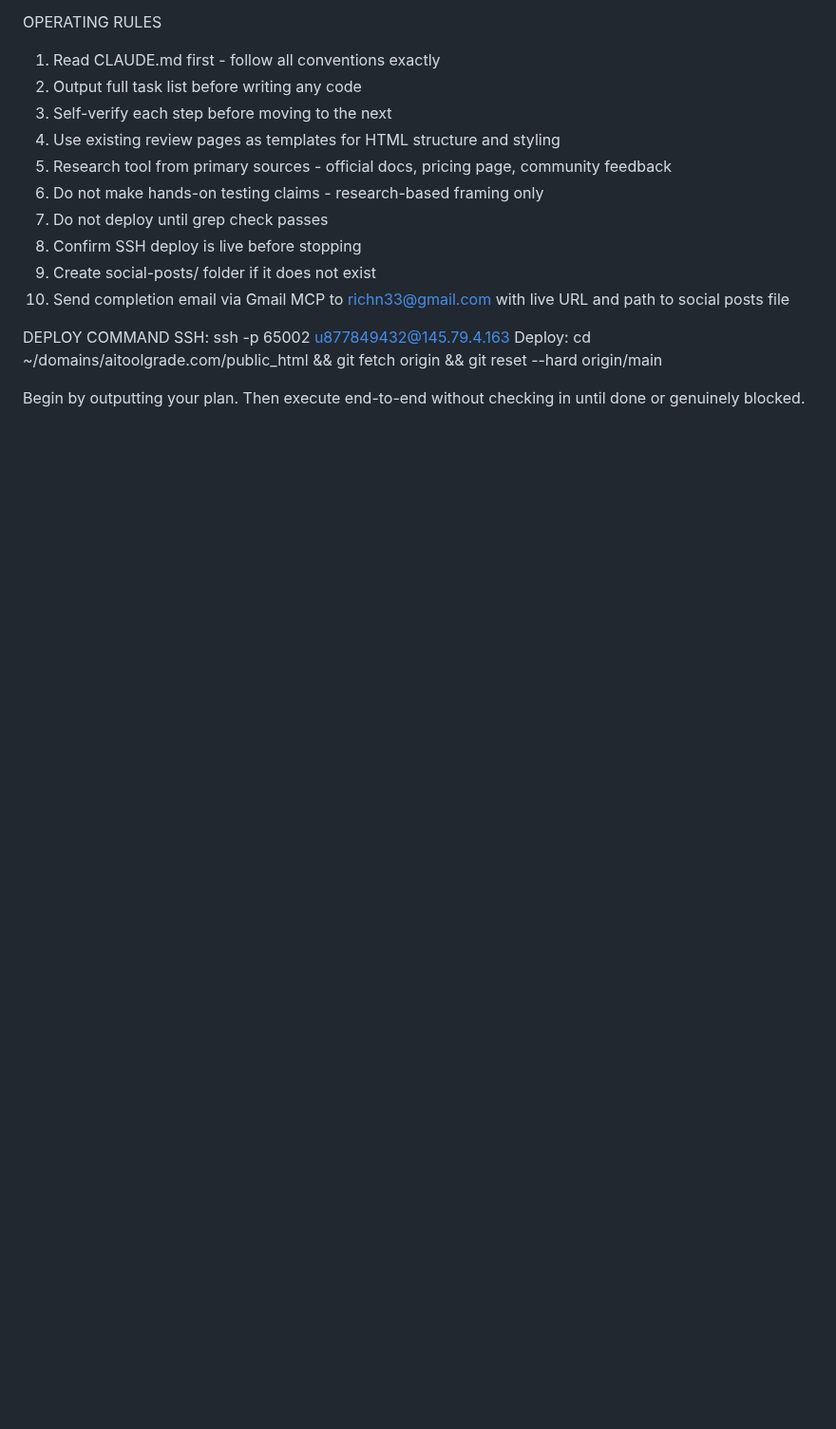
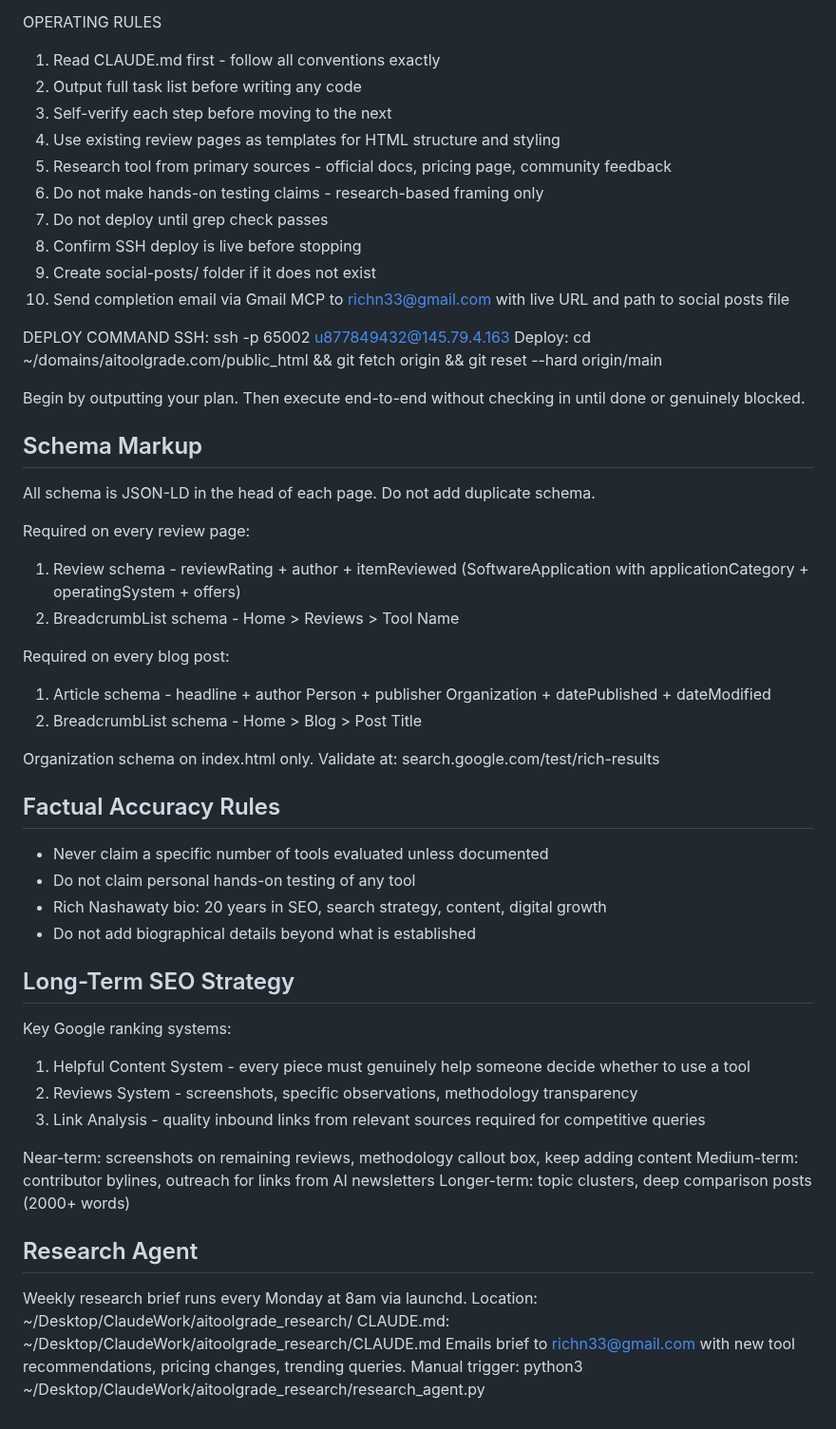
Before and after one commit to richn33-sys/aitoolgrade, a Markdown page: CLAUDE.md, the part around the change. Shown at 95% size. GitHub-like rendering; blank space fills up the shorter version.

Commit message:
add missing schema, SEO strategy, research agent sections to CLAUDE.md

```diff
--- a/CLAUDE.md
+++ b/CLAUDE.md
@@ -499,3 +499,40 @@ SSH: ssh -p 65002 u877849432@145.79.4.163
 Deploy: cd ~/domains/aitoolgrade.com/public_html && git fetch origin && git reset --hard origin/main
 
 Begin by outputting your plan. Then execute end-to-end without checking in until done or genuinely blocked.
+
+## Schema Markup
+All schema is JSON-LD in the head of each page. Do not add duplicate schema.
+
+Required on every review page:
+1. Review schema - reviewRating + author + itemReviewed (SoftwareApplication with applicationCategory + operatingSystem + offers)
+2. BreadcrumbList schema - Home > Reviews > Tool Name
+
+Required on every blog post:
+1. Article schema - headline + author Person + publisher Organization + datePublished + dateModified
+2. BreadcrumbList schema - Home > Blog > Post Title
+
+Organization schema on index.html only.
+Validate at: search.google.com/test/rich-results
+
+## Factual Accuracy Rules
+- Never claim a specific number of tools evaluated unless documented
+- Do not claim personal hands-on testing of any tool
+- Rich Nashawaty bio: 20 years in SEO, search strategy, content, digital growth
+- Do not add biographical details beyond what is established
+
+## Long-Term SEO Strategy
+Key Google ranking systems:
+1. Helpful Content System - every piece must genuinely help someone decide whether to use a tool
+2. Reviews System - screenshots, specific observations, methodology transparency
+3. Link Analysis - quality inbound links from relevant sources required for competitive queries
+
+Near-term: screenshots on remaining reviews, methodology callout box, keep adding content
+Medium-term: contributor bylines, outreach for links from AI newsletters
+Longer-term: topic clusters, deep comparison posts (2000+ words)
+
+## Research Agent
+Weekly research brief runs every Monday at 8am via launchd.
+Location: ~/Desktop/ClaudeWork/aitoolgrade_research/
+CLAUDE.md: ~/Desktop/ClaudeWork/aitoolgrade_research/CLAUDE.md
+Emails brief to richn33@gmail.com with new tool recommendations, pricing changes, trending queries.
+Manual trigger: python3 ~/Desktop/ClaudeWork/aitoolgrade_research/research_agent.py
```
